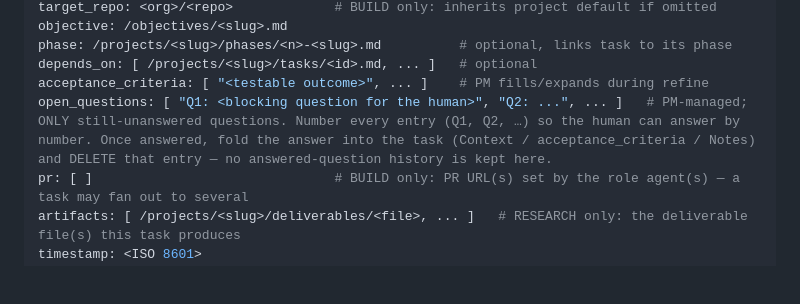
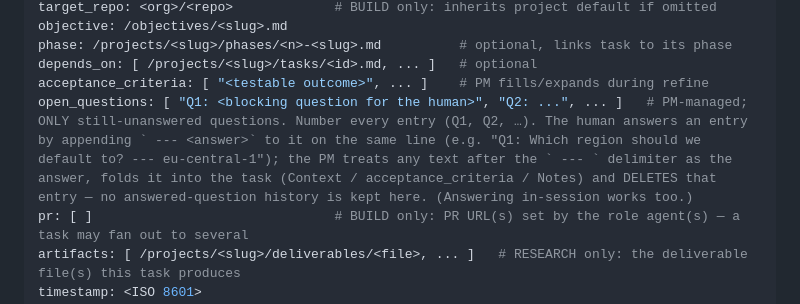
Before and after one commit to cbmono/ai-setup, a Markdown page: ai-bridge/symlink/SCHEMA.md, the part around the change. Drawn GitHub-style; blank space fills up the shorter version.

Commit message:
feat(ai-bridge): document `---` delimiter for answering open_questions
A human answers an `open_questions` entry by appending ` --- <answer>` to it
on the same line (e.g. "Q1: Which region? --- eu-central-1"). The PM treats
any text after the ` --- ` delimiter as the answer, folds it into the task,
and deletes the entry — making the answer signal deterministic rather than
inferred. Documented in SCHEMA.md (open_questions field) and the PM's
"Fold in answered questions" step. In-session answers still work.

Inside the quoted YAML string ` --- ` is literal text, so it never collides
with a YAML document separator.

Co-Authored-By: Claude Opus 4.8 (1M context) <noreply@anthropic.com>

```diff
--- a/ai-bridge/symlink/SCHEMA.md
+++ b/ai-bridge/symlink/SCHEMA.md
@@ -89,7 +89,7 @@ objective: /objectives/<slug>.md
 phase: /projects/<slug>/phases/<n>-<slug>.md          # optional, links task to its phase
 depends_on: [ /projects/<slug>/tasks/<id>.md, ... ]   # optional
 acceptance_criteria: [ "<testable outcome>", ... ]    # PM fills/expands during refine
-open_questions: [ "Q1: <blocking question for the human>", "Q2: ...", ... ]   # PM-managed; ONLY still-unanswered questions. Number every entry (Q1, Q2, …) so the human can answer by number. Once answered, fold the answer into the task (Context / acceptance_criteria / Notes) and DELETE that entry — no answered-question history is kept here.
+open_questions: [ "Q1: <blocking question for the human>", "Q2: ...", ... ]   # PM-managed; ONLY still-unanswered questions. Number every entry (Q1, Q2, …). The human answers an entry by appending ` --- <answer>` to it on the same line (e.g. "Q1: Which region should we default to? --- eu-central-1"); the PM treats any text after the ` --- ` delimiter as the answer, folds it into the task (Context / acceptance_criteria / Notes) and DELETES that entry — no answered-question history is kept here. (Answering in-session works too.)
 pr: [ ]                               # BUILD only: PR URL(s) set by the role agent(s) — a task may fan out to several
 artifacts: [ /projects/<slug>/deliverables/<file>, ... ]   # RESEARCH only: the deliverable file(s) this task produces
 timestamp: <ISO 8601>
```
Also changed, not shown: 1 other file.
